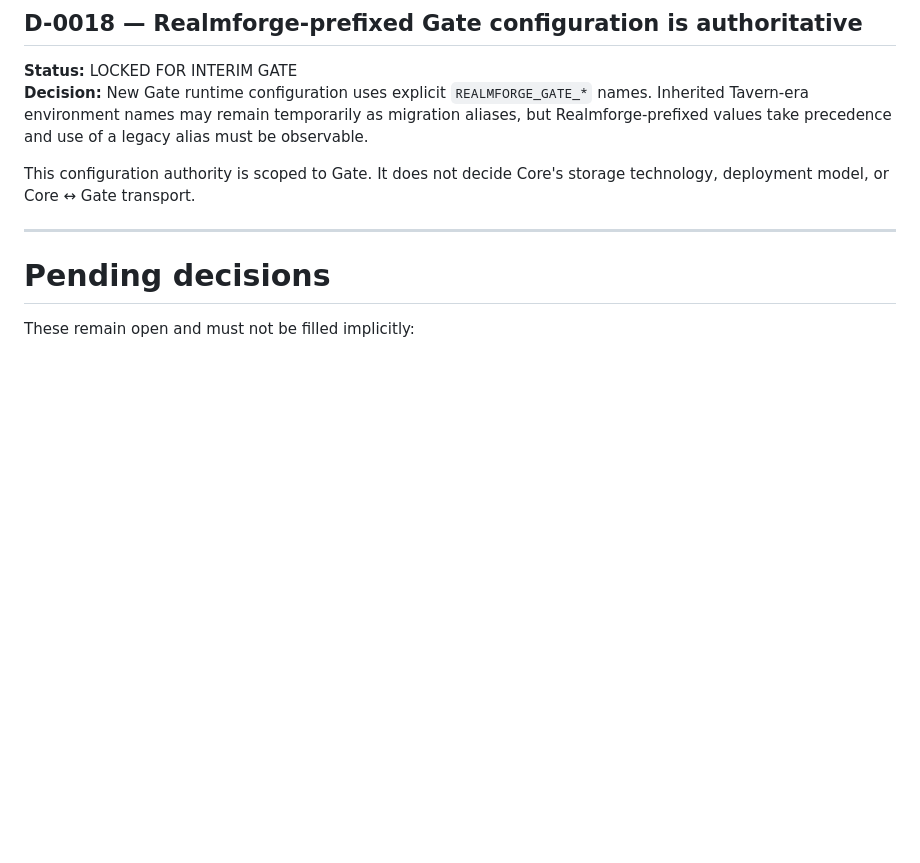
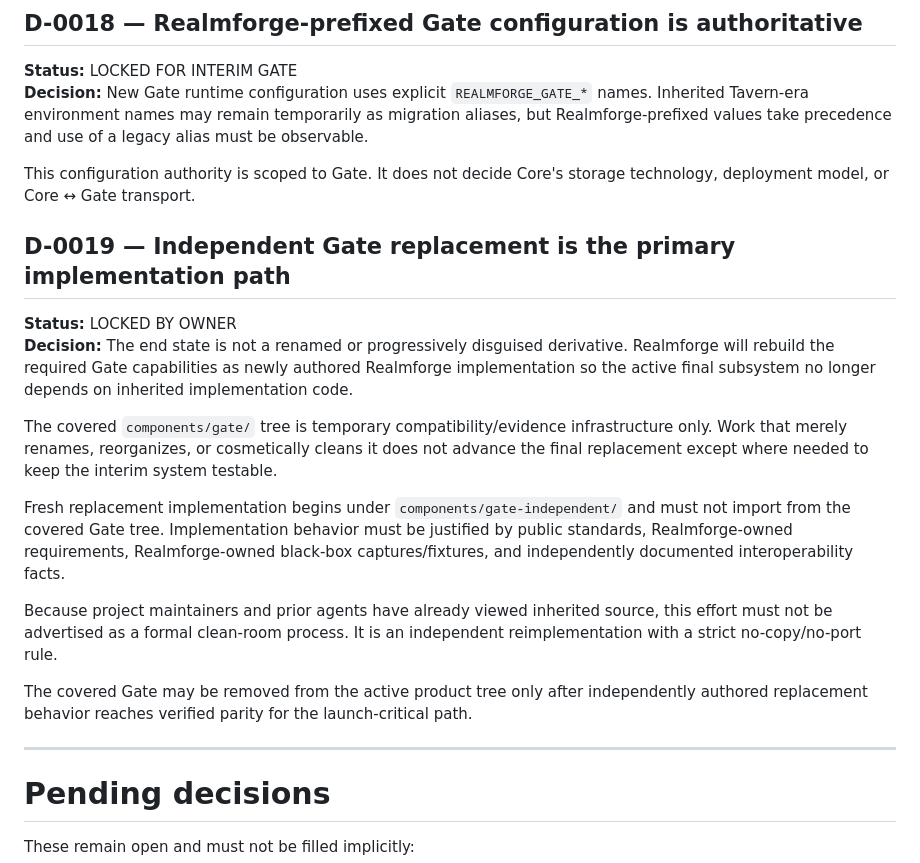
Before and after one commit to raiinman/realmforge, a Markdown page: docs/DECISIONS.md, the part around the change. Rendered like a GitHub page; blank space fills up the shorter version.

Commit message:
lock independent Gate replacement as primary direction

```diff
--- a/docs/DECISIONS.md
+++ b/docs/DECISIONS.md
@@ -110,6 +110,19 @@ Exact build profiles are required by default. An unsafe compatibility override m
 
 This configuration authority is scoped to Gate. It does not decide Core's storage technology, deployment model, or Core ↔ Gate transport.
 
+## D-0019 — Independent Gate replacement is the primary implementation path
+
+**Status:** LOCKED BY OWNER
+**Decision:** The end state is not a renamed or progressively disguised derivative. Realmforge will rebuild the required Gate capabilities as newly authored Realmforge implementation so the active final subsystem no longer depends on inherited implementation code.
+
+The covered `components/gate/` tree is temporary compatibility/evidence infrastructure only. Work that merely renames, reorganizes, or cosmetically cleans it does not advance the final replacement except where needed to keep the interim system testable.
+
+Fresh replacement implementation begins under `components/gate-independent/` and must not import from the covered Gate tree. Implementation behavior must be justified by public standards, Realmforge-owned requirements, Realmforge-owned black-box captures/fixtures, and independently documented interoperability facts.
+
+Because project maintainers and prior agents have already viewed inherited source, this effort must not be advertised as a formal clean-room process. It is an independent reimplementation with a strict no-copy/no-port rule.
+
+The covered Gate may be removed from the active product tree only after independently authored replacement behavior reaches verified parity for the launch-critical path.
+
 ---
 
 # Pending decisions
```
